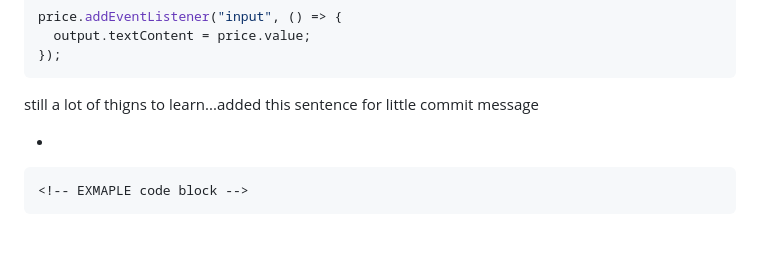
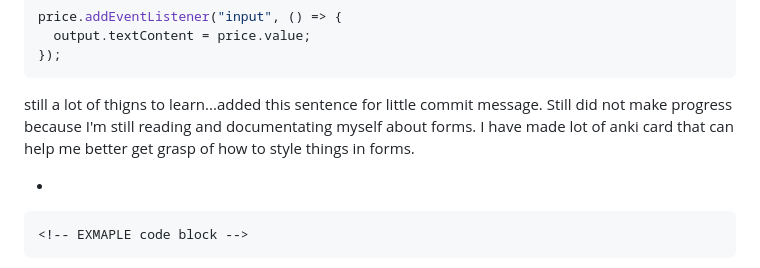
Before and after one commit to Ryusaem/js-contact-form, a Markdown page: README.md, the part around the change. GitHub-like rendering; blank space fills up the shorter version.

Commit message:
Still training on web forms controls

````diff
--- a/README.md
+++ b/README.md
@@ -184,7 +184,9 @@ price.addEventListener("input", () => {
 });
 ```
 
-still a lot of thigns to learn...added this sentence for little commit message
+still a lot of thigns to learn...added this sentence for little commit message.
+Still did not make progress because I'm still reading and documentating myself about forms.
+I have made lot of anki card that can help me better get grasp of how to style things in forms.
 
 -
 
````
